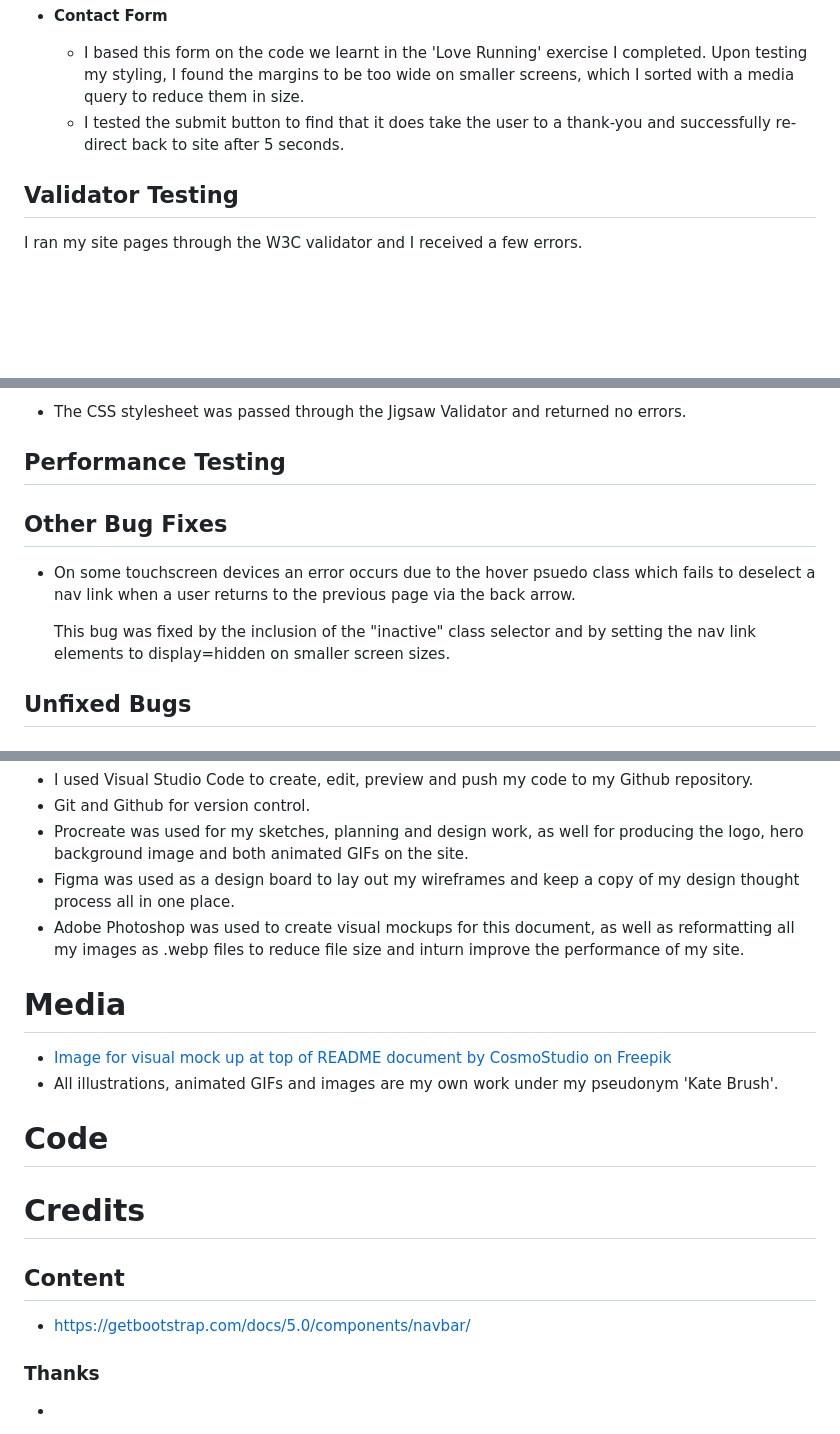
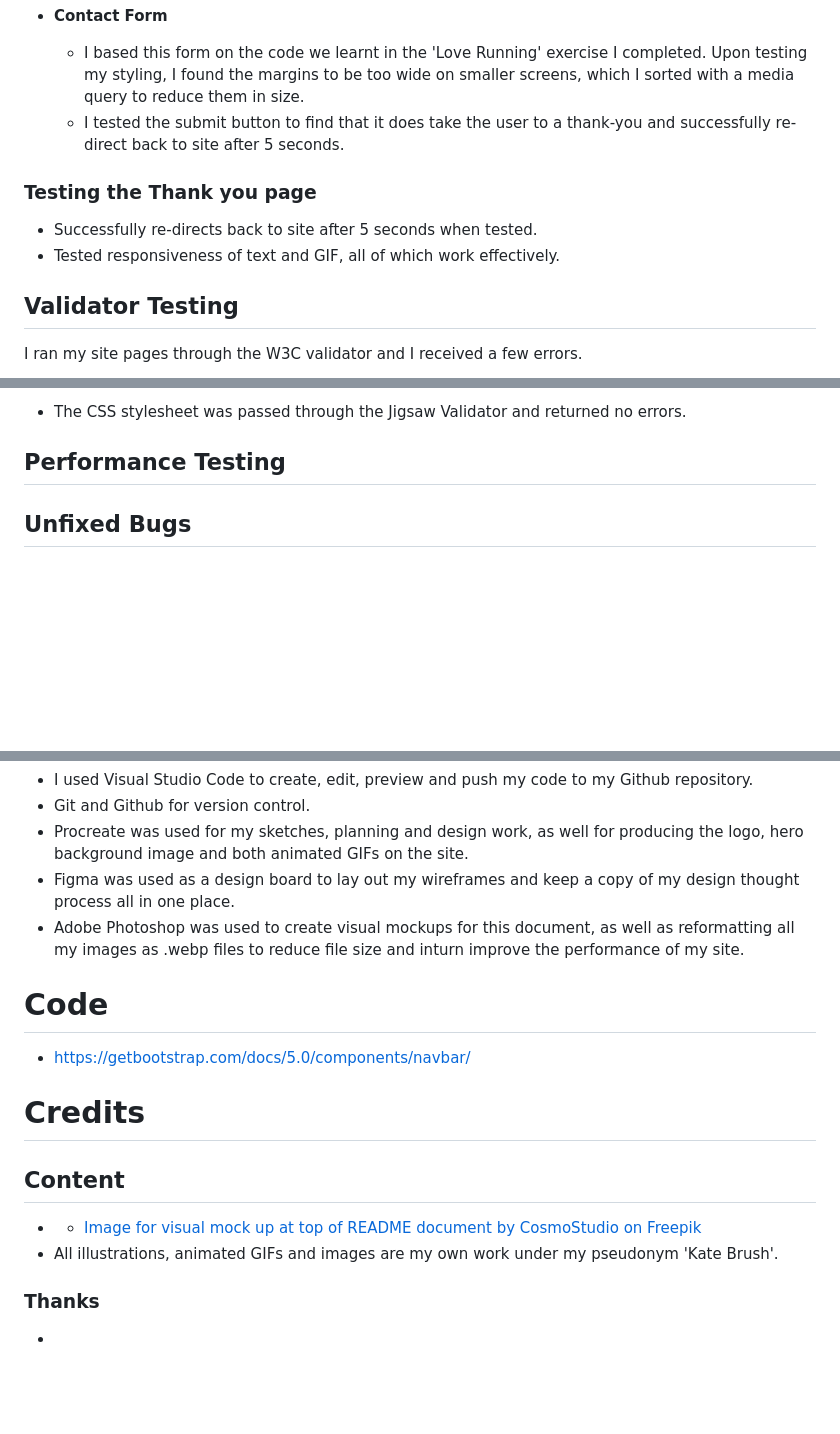
Before and after one commit to kateuj/kate-brush-portfolio, a Markdown page: README.md, 3 parts joined by grey strips. Drawn GitHub-style; blank space fills up the shorter version.

```diff
--- a/README.md
+++ b/README.md
@@ -232,6 +232,10 @@ Running with the theme of adding personality to my site, as well as finding a ty
   * I based this form on the code we learnt in the 'Love Running' exercise I completed. Upon testing my styling, I found the margins to be too wide on smaller screens, which I sorted with a media query to reduce them in size.
   * I tested the submit button to find that it does take the user to a thank-you and successfully re-direct back to site after 5 seconds.
 
+### Testing the Thank you page
+  * Successfully re-directs back to site after 5 seconds when tested.
+  * Tested responsiveness of text and GIF, all of which work effectively.
+
 ## Validator Testing
 
 I ran my site pages through the W3C validator and I received a few errors.
@@ -258,14 +262,6 @@ I corrected the code and all three pages now return no html errors.
 
 
 ## Performance Testing
-
-## Other Bug Fixes
-
-  - On some touchscreen devices an error occurs due to the hover psuedo class which fails to deselect a nav link when a user returns to the previous page via the back arrow.
-
-
-
-    This bug was fixed by the inclusion of the "inactive" class selector and by setting the nav link elements to display=hidden on smaller screen sizes.
 
 
 
@@ -303,18 +299,15 @@ Here is the live link to my website - <https://kateuj.github.io/kate-brush-portf
 * Figma was used as a design board to lay out my wireframes and keep a copy of my design thought process all in one place.
 * Adobe Photoshop was used to create visual mockups for this document, as well as reformatting all my images as .webp files to reduce file size and inturn improve the performance of my site.
 
-# Media
-* [Image for visual mock up at top of README document by CosmoStudio</a> on Freepik](https://www.freepik.com/psd/desktop-tablet-phone-mockup)
-* All illustrations, animated GIFs and images are my own work under my pseudonym 'Kate Brush'.
-
 # Code
-
+* https://getbootstrap.com/docs/5.0/components/navbar/
 
 # Credits
 
 ## Content
 
-* https://getbootstrap.com/docs/5.0/components/navbar/
+* * [Image for visual mock up at top of README document by CosmoStudio</a> on Freepik](https://www.freepik.com/psd/desktop-tablet-phone-mockup)
+* All illustrations, animated GIFs and images are my own work under my pseudonym 'Kate Brush'.
 
 
 ### Thanks
```
